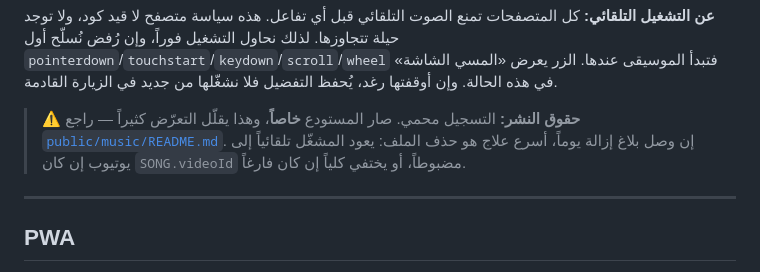
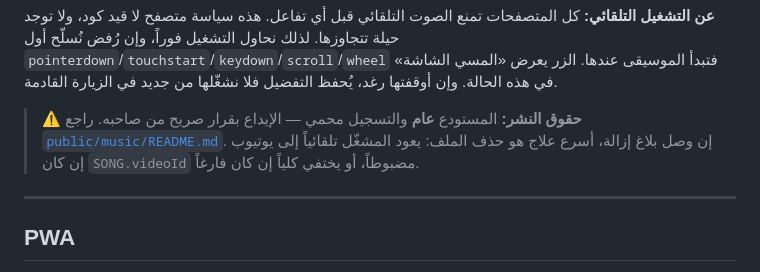
Before and after one commit to Znad-Odoo-DEV/raghad-reminder, a Markdown page: README.md, the part around the change. GitHub-like rendering.

Commit message:
تصحيح: المستودع عام لا خاص
كتبتُ في الكوميت السابق أن المستودع صار خاصاً، وهو عاد عاماً. ملاحظة حقوق
النشر يجب أن تصف الواقع لأن عليها يُبنى قرار الإبقاء على الملف.

Co-Authored-By: Claude Opus 5 (1M context) <noreply@anthropic.com>

```diff
--- a/README.md
+++ b/README.md
@@ -180,10 +180,10 @@ public/
 الموسيقى عندها. الزر يعرض «المسي الشاشة» في هذه الحالة. وإن أوقفتها رغد،
 يُحفظ التفضيل فلا نشغّلها من جديد في الزيارة القادمة.
 
-> ⚠️ **حقوق النشر:** التسجيل محمي. صار المستودع **خاصاً**، وهذا يقلّل التعرّض
-> كثيراً — راجع [`public/music/README.md`](public/music/README.md). إن وصل بلاغ
-> إزالة يوماً، أسرع علاج هو حذف الملف: يعود المشغّل تلقائياً إلى يوتيوب إن كان
-> `SONG.videoId` مضبوطاً، أو يختفي كلياً إن كان فارغاً.
+> ⚠️ **حقوق النشر:** المستودع **عام** والتسجيل محمي — الإيداع بقرار صريح من صاحبه.
+> راجع [`public/music/README.md`](public/music/README.md). إن وصل بلاغ إزالة، أسرع
+> علاج هو حذف الملف: يعود المشغّل تلقائياً إلى يوتيوب إن كان `SONG.videoId`
+> مضبوطاً، أو يختفي كلياً إن كان فارغاً.
 
 ---
 
```
